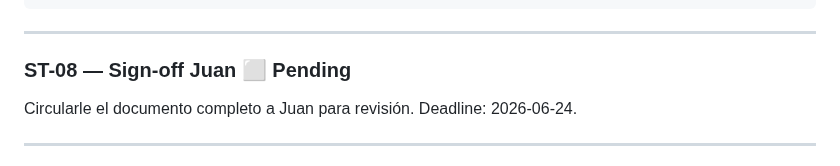
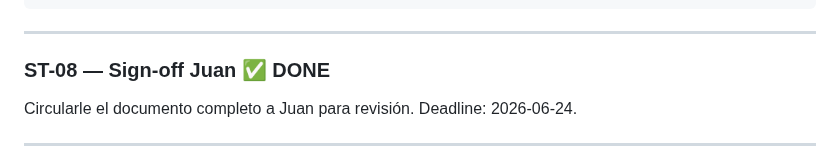
Before and after one commit to juanmosqueda-ingeniouscruciblestudios/motamaze_backend, a Markdown page: changelogs/REST-001-rest-api-contract.md, the part around the change. Drawn GitHub-style.

Commit message:
Update REST-001-rest-api-contract.md
Juan sign off

```diff
--- a/changelogs/REST-001-rest-api-contract.md
+++ b/changelogs/REST-001-rest-api-contract.md
@@ -1785,7 +1785,7 @@ switch error_code:
 
 ---
 
-### ST-08 — Sign-off Juan ⬜ Pending
+### ST-08 — Sign-off Juan ✅ DONE
 
 Circularle el documento completo a Juan para revisión. Deadline: 2026-06-24.
 
```
